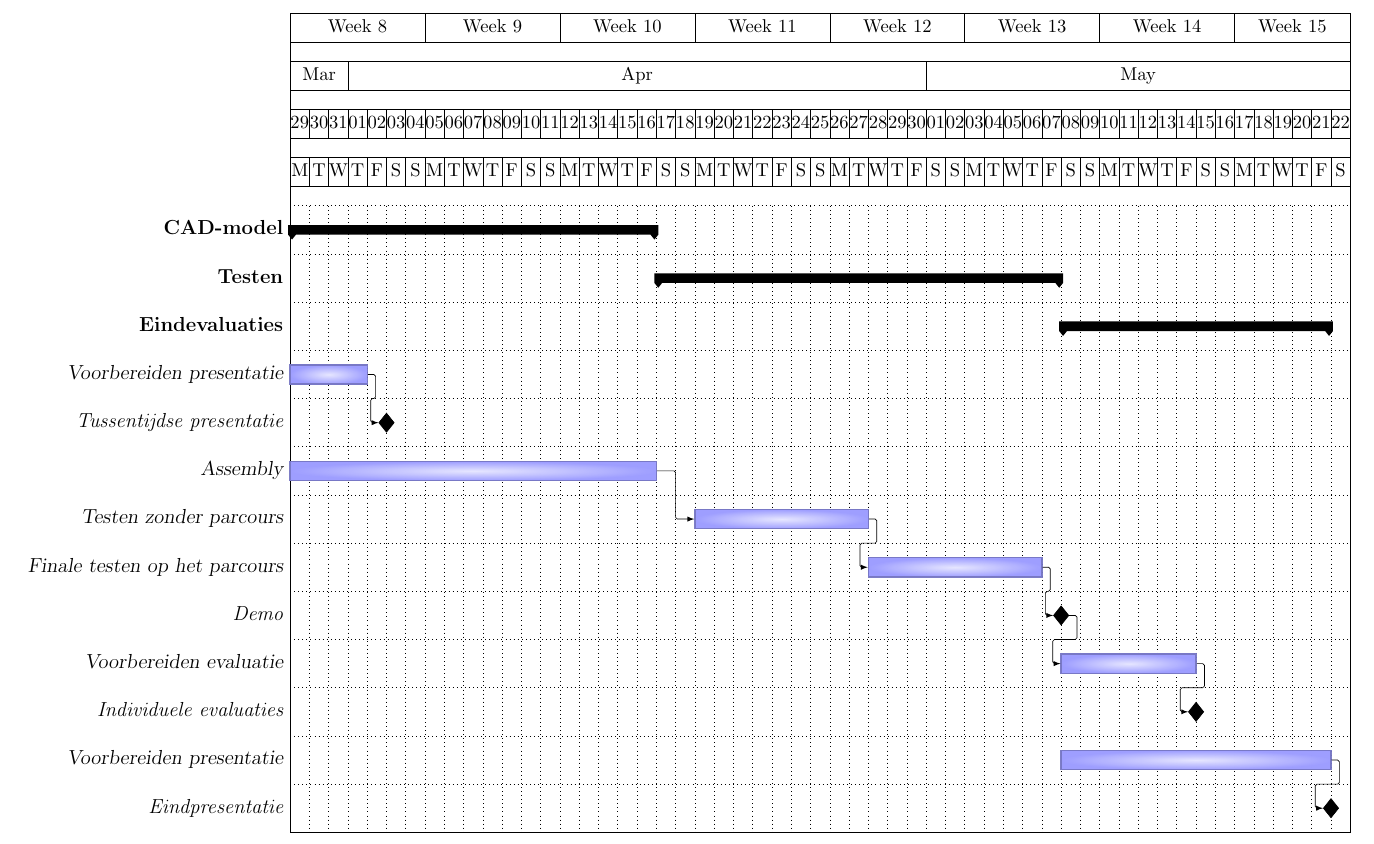
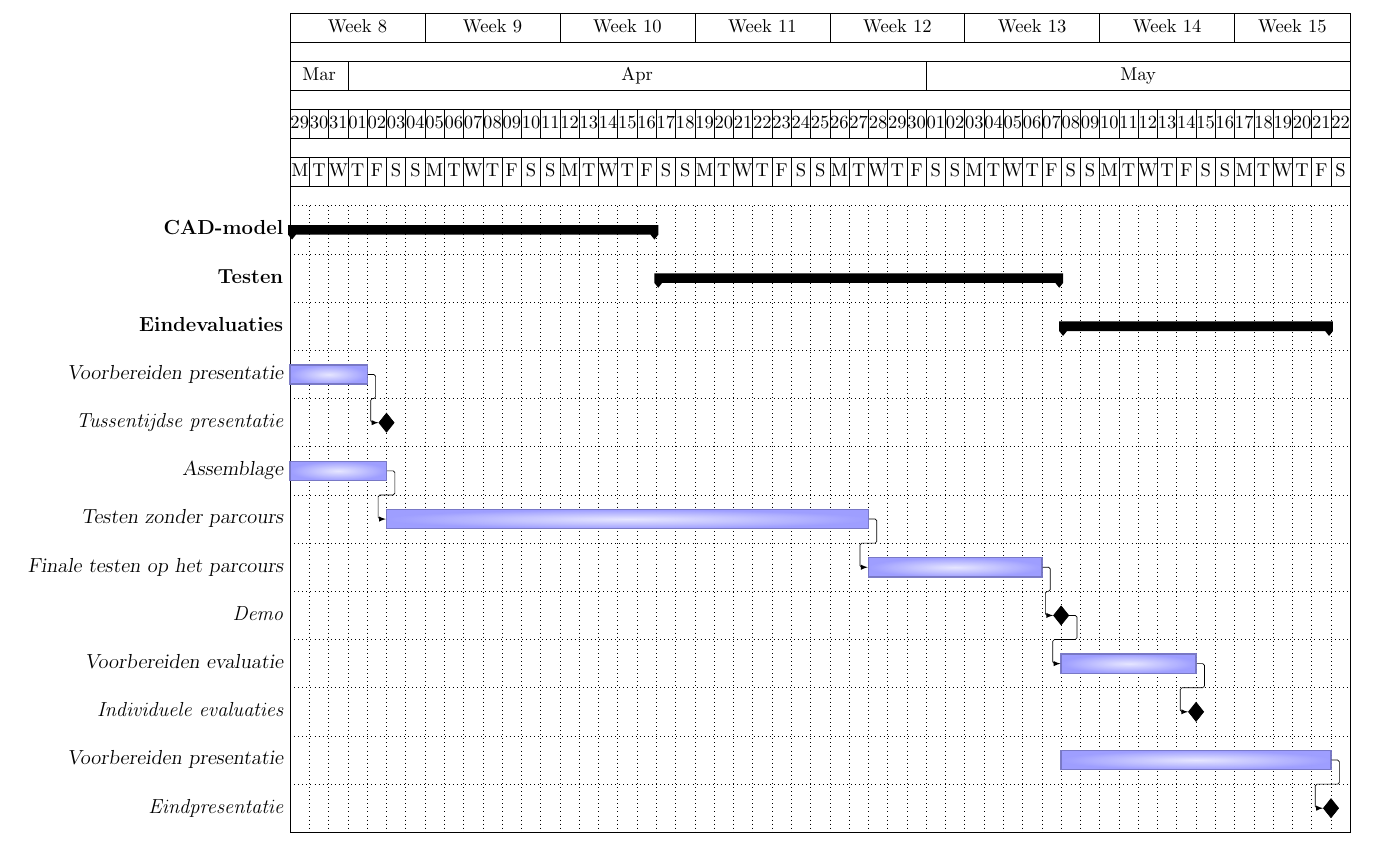
Before and after one commit to CamilleLouagie/groep-1, a LaTeX document (ganttchart.tex): part of page 2 of 2, cut so that both start at the same text. Compiled offline with pdfLaTeX.

Commit message:
Update ganttchart.tex

```diff
--- a/ganttchart.tex
+++ b/ganttchart.tex
@@ -89,8 +89,8 @@
 			\ganttfoobar[name=14]{Voorbereiden presentatie}{2021-03-29}{2021-04-01} \\
 			\ganttmilestone[name=m2]{Tussentijdse presentatie}{2021-04-02} \\
 			\ganttlink{14}{m2}
-			\ganttfoobar[name=11]{Assembly}{2021-03-29}{2021-04-16} \\
-			\ganttfoobar[name=12]{Testen zonder parcours}{2021-04-19}{2021-04-27} \\
+			\ganttfoobar[name=11]{Assemblage}{2021-03-29}{2021-04-02} \\
+			\ganttfoobar[name=12]{Testen zonder parcours}{2021-04-03}{2021-04-27} \\
 			\ganttfoobar[name=13]{Finale testen op het parcours}{2021-04-28}{2021-05-06} \\
 			\ganttlink{11}{12}
 			\ganttlink{12}{13}
```
Also changed, not shown: ganttchart.tex (4 more changed lines).
